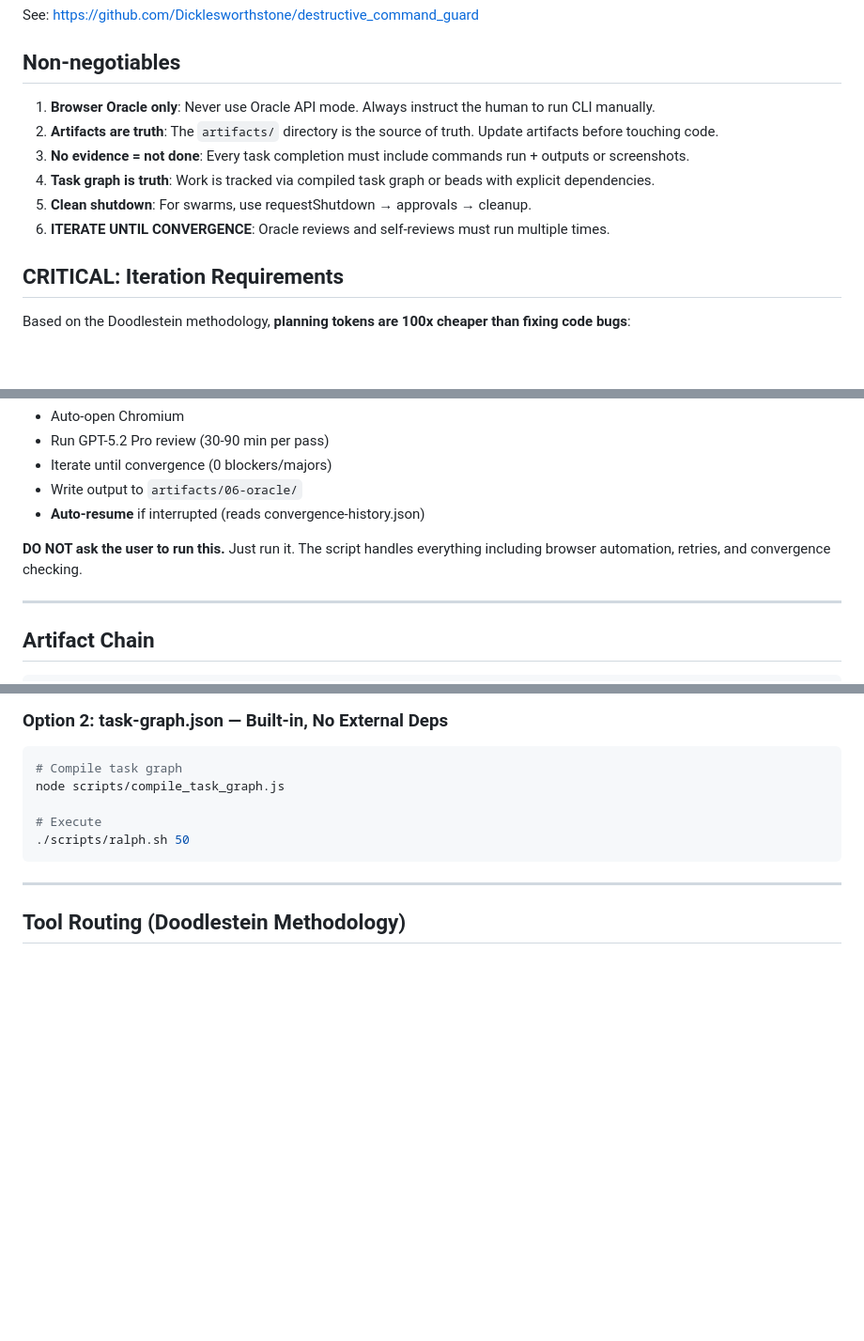
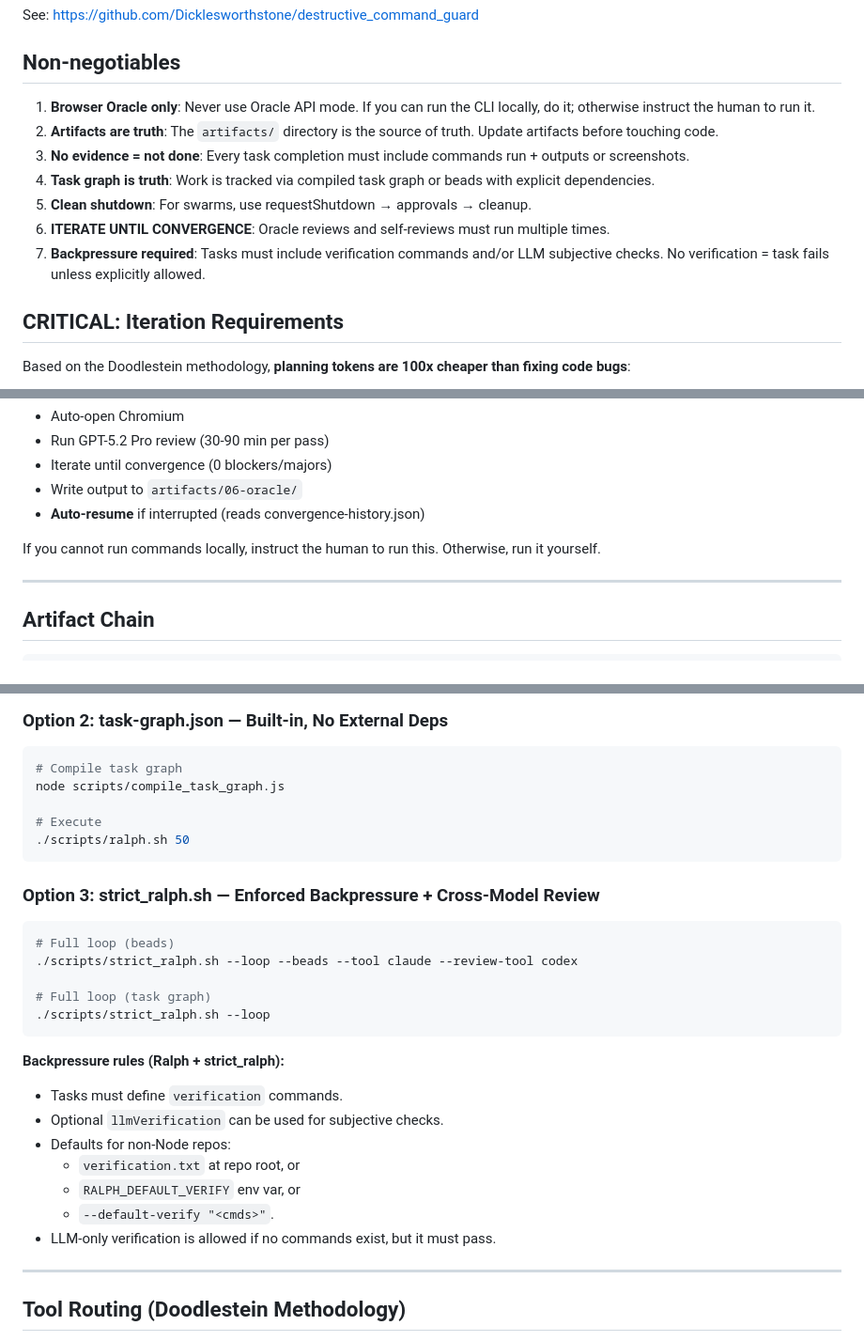
Before and after one commit to felix-huber/appbuilder-skill, a Markdown page: CLAUDE.md, 3 parts joined by grey strips. Shown at 94% size. Drawn GitHub-style; blank space fills up the shorter version.

````diff
--- a/CLAUDE.md
+++ b/CLAUDE.md
@@ -56,12 +56,13 @@ See: https://github.com/Dicklesworthstone/destructive_command_guard
 
 ## Non-negotiables
 
-1. **Browser Oracle only**: Never use Oracle API mode. Always instruct the human to run CLI manually.
+1. **Browser Oracle only**: Never use Oracle API mode. If you can run the CLI locally, do it; otherwise instruct the human to run it.
 2. **Artifacts are truth**: The `artifacts/` directory is the source of truth. Update artifacts before touching code.
 3. **No evidence = not done**: Every task completion must include commands run + outputs or screenshots.
 4. **Task graph is truth**: Work is tracked via compiled task graph or beads with explicit dependencies.
 5. **Clean shutdown**: For swarms, use requestShutdown → approvals → cleanup.
 6. **ITERATE UNTIL CONVERGENCE**: Oracle reviews and self-reviews must run multiple times.
+7. **Backpressure required**: Tasks must include verification commands and/or LLM subjective checks. No verification = task fails unless explicitly allowed.
 
 ## CRITICAL: Iteration Requirements
 
@@ -281,7 +282,7 @@ The script will:
 - Write output to `artifacts/06-oracle/`
 - **Auto-resume** if interrupted (reads convergence-history.json)
 
-**DO NOT ask the user to run this.** Just run it. The script handles everything including browser automation, retries, and convergence checking.
+If you cannot run commands locally, instruct the human to run this. Otherwise, run it yourself.
 
 ---
 
@@ -335,6 +336,25 @@ node scripts/compile_task_graph.js
 # Execute
 ./scripts/ralph.sh 50
 ```
+
+### Option 3: strict_ralph.sh — Enforced Backpressure + Cross-Model Review
+
+```bash
+# Full loop (beads)
+./scripts/strict_ralph.sh --loop --beads --tool claude --review-tool codex
+
+# Full loop (task graph)
+./scripts/strict_ralph.sh --loop
+```
+
+**Backpressure rules (Ralph + strict_ralph):**
+- Tasks must define `verification` commands.
+- Optional `llmVerification` can be used for subjective checks.
+- Defaults for non-Node repos:
+  - `verification.txt` at repo root, or
+  - `RALPH_DEFAULT_VERIFY` env var, or
+  - `--default-verify "<cmds>"`.
+- LLM-only verification is allowed if no commands exist, but it must pass.
 
 ---
 
````
Also changed, not shown: AGENTS.md (+22 -0 lines).
